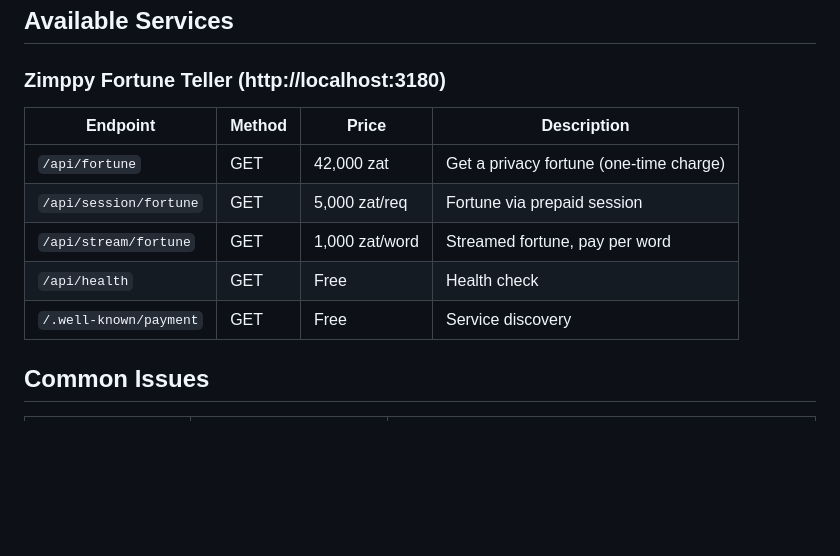
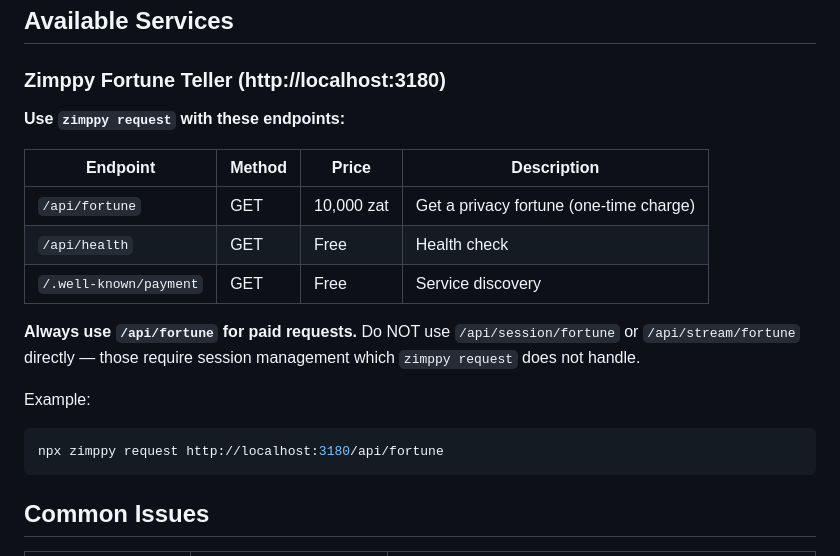
Before and after one commit to betterclever/zimppy, a Markdown page: SKILL.md, the part around the change. GitHub-like rendering; blank space fills up the shorter version.

Commit message:
Fix SKILL.md: clarify only /api/fortune for zimppy request
Session and stream endpoints require session management that the CLI
doesn't handle. Updated SKILL.md to direct agents to /api/fortune only.

Co-Authored-By: Claude Opus 4.6 (1M context) <noreply@anthropic.com>

````diff
--- a/SKILL.md
+++ b/SKILL.md
@@ -95,13 +95,20 @@ npx zimppy request -X POST --json '{"city":"Tokyo"}' http://localhost:3180/api/w
 
 ### Zimppy Fortune Teller (http://localhost:3180)
 
+**Use `zimppy request` with these endpoints:**
+
 | Endpoint | Method | Price | Description |
 |---|---|---|---|
-| `/api/fortune` | GET | 42,000 zat | Get a privacy fortune (one-time charge) |
-| `/api/session/fortune` | GET | 5,000 zat/req | Fortune via prepaid session |
-| `/api/stream/fortune` | GET | 1,000 zat/word | Streamed fortune, pay per word |
+| `/api/fortune` | GET | 10,000 zat | Get a privacy fortune (one-time charge) |
 | `/api/health` | GET | Free | Health check |
 | `/.well-known/payment` | GET | Free | Service discovery |
+
+**Always use `/api/fortune` for paid requests.** Do NOT use `/api/session/fortune` or `/api/stream/fortune` directly — those require session management which `zimppy request` does not handle.
+
+Example:
+```bash
+npx zimppy request http://localhost:3180/api/fortune
+```
 
 ## Common Issues
 
````
